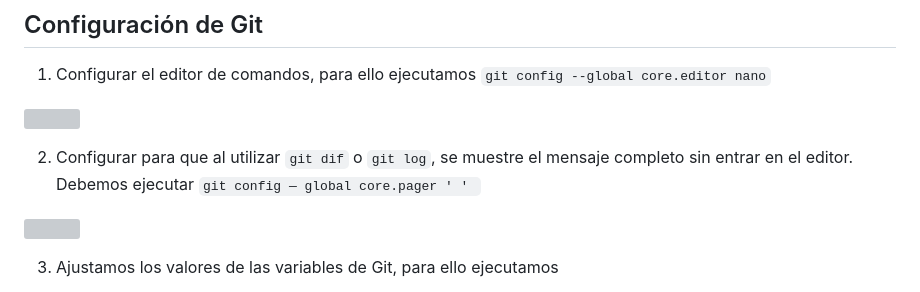
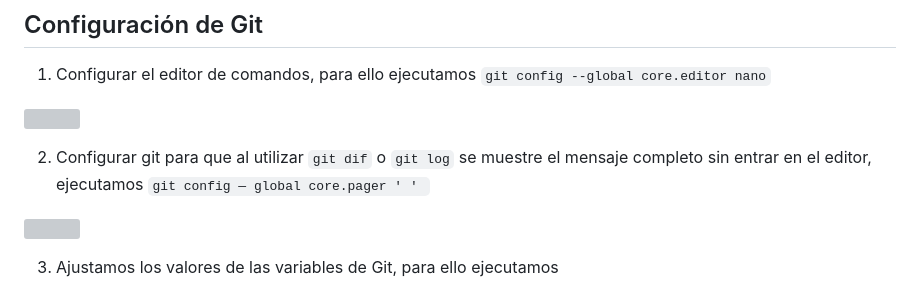
Before and after one commit to vjp-angelPB/PPS-Unidad0Actividad4-Angel, a Markdown page: README.md, the part around the change. Rendered like a GitHub page; grey boxes are pictures that could not be loaded.

```diff
--- a/README.md
+++ b/README.md
@@ -9,8 +9,7 @@ Vamos a hacer una nueva actividad con git. En esta ocasión crearemos un pequeñ
 
 ![](Images/img)
 
-2. Configurar para que al utilizar `git dif` o `git log`, se muestre el mensaje completo sin entrar en el editor.
-Debemos ejecutar `git config — global core.pager ' ' `
+2. Configurar git para que al utilizar `git dif` o `git log` se muestre el mensaje completo sin entrar en el editor, ejecutamos `git config — global core.pager ' ' `
 
 ![](Images/img)
 
```
